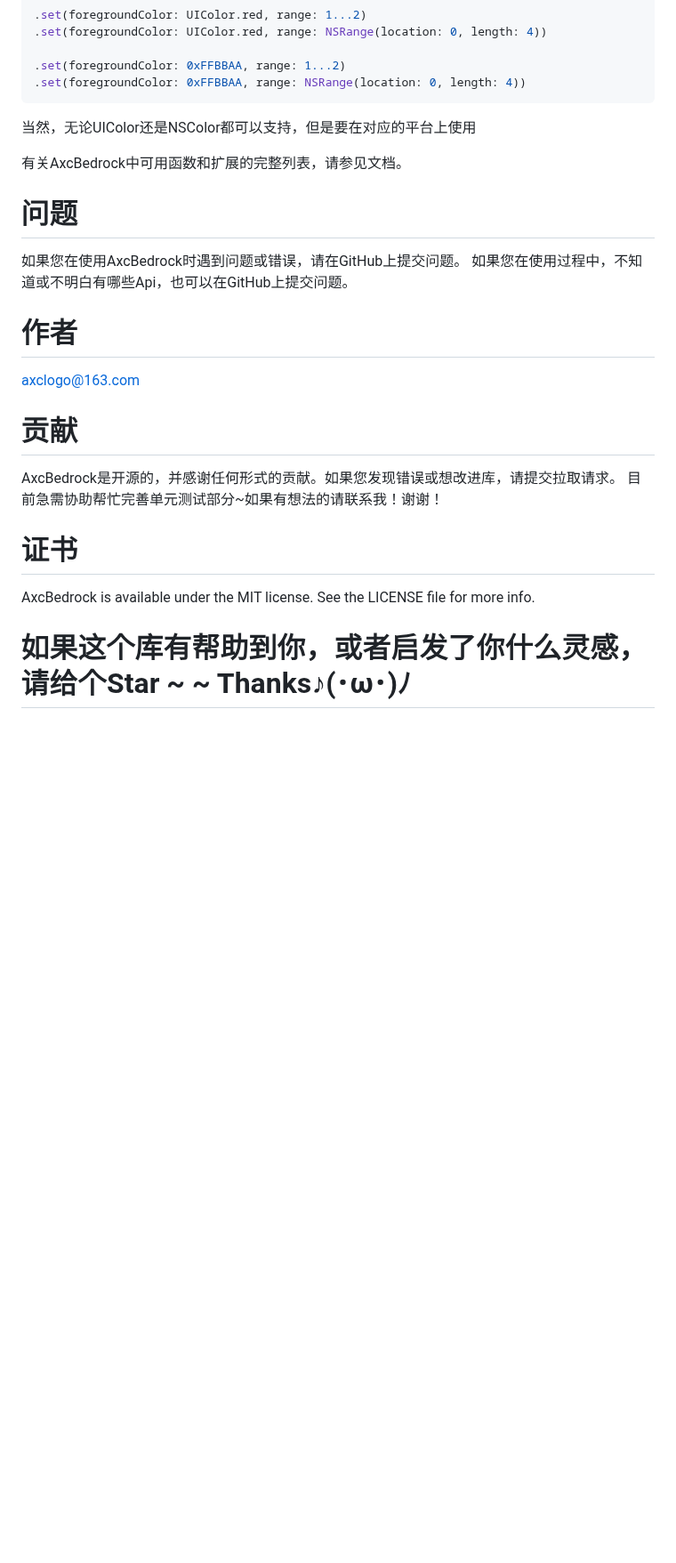
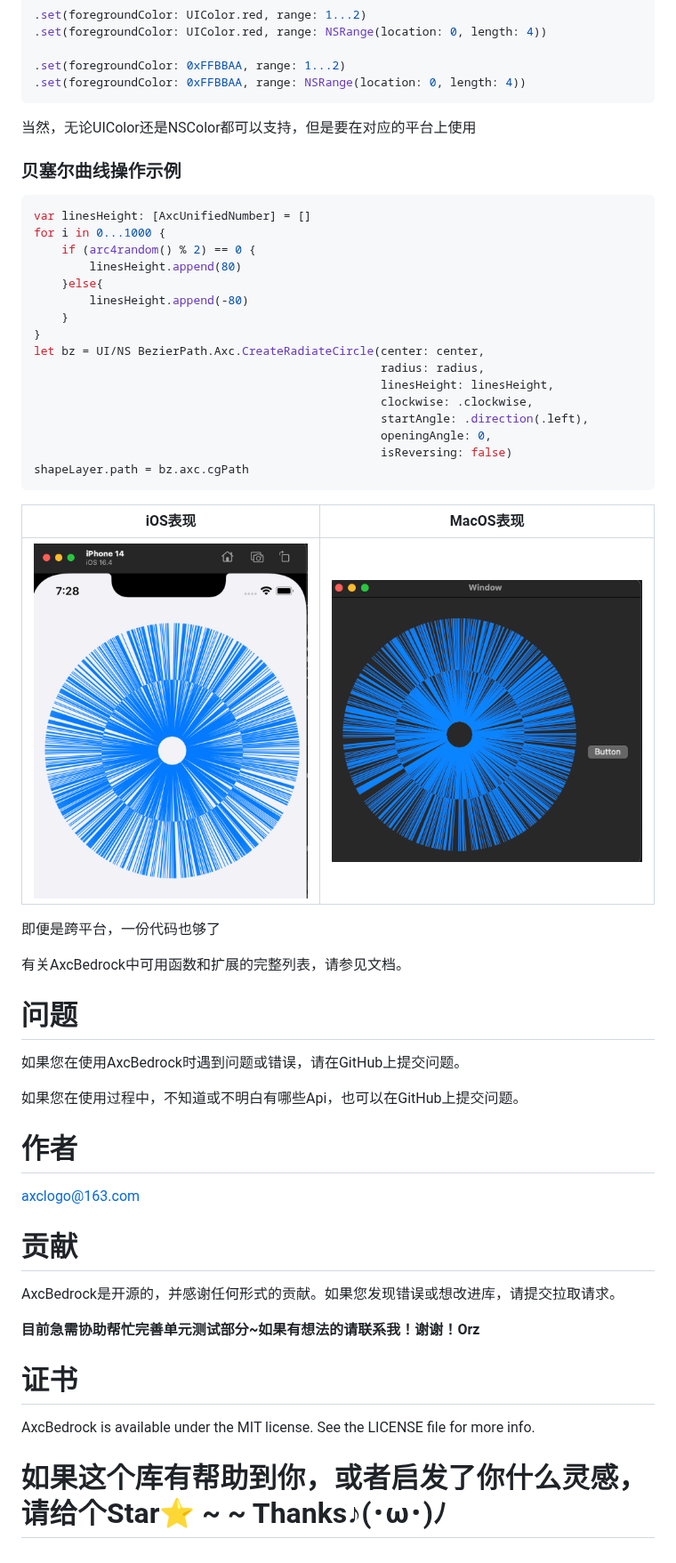
Before and after one commit to axclogo/AxcBedrock-Swift, a Markdown page: README.md, the part around one of its changes. Shown at 89% size. Rendered like a GitHub page; pictures changed too: readme_source/bezierPath_MacOS_example.png (added), readme_source/bezierPath_iOS_example.png (added); blank space fills up the shorter version.

````diff
--- a/README.md
+++ b/README.md
@@ -82,10 +84,36 @@ make.set(font: UIFont.systemFont(ofSize: 15), range: NSRange(location: 0, length
 ```
 当然，无论UIColor还是NSColor都可以支持，但是要在对应的平台上使用
 
+### 贝塞尔曲线操作示例
+```swift
+var linesHeight: [AxcUnifiedNumber] = []
+for i in 0...1000 {
+    if (arc4random() % 2) == 0 {
+        linesHeight.append(80)
+    }else{
+        linesHeight.append(-80)
+    }
+}
+let bz = UI/NS BezierPath.Axc.CreateRadiateCircle(center: center,
+                                                  radius: radius,
+                                                  linesHeight: linesHeight,
+                                                  clockwise: .clockwise,
+                                                  startAngle: .direction(.left),
+                                                  openingAngle: 0,
+                                                  isReversing: false)
+shapeLayer.path = bz.axc.cgPath
+```
+| iOS表现 | MacOS表现 |
+| ---------------- | ---------------- |
+| ![bedrock](./readme_source/bezierPath_iOS_example.png)<br>  | ![bedrock](./readme_source/bezierPath_MacOS_example.png)<br>
+
+即便是跨平台，一份代码也够了
+
 有关AxcBedrock中可用函数和扩展的完整列表，请参见文档。
 
 # 问题
 如果您在使用AxcBedrock时遇到问题或错误，请在GitHub上提交问题。
+
 如果您在使用过程中，不知道或不明白有哪些Api，也可以在GitHub上提交问题。
 
 # 作者
@@ -93,9 +121,10 @@ axclogo@163.com
 
 # 贡献
 AxcBedrock是开源的，并感谢任何形式的贡献。如果您发现错误或想改进库，请提交拉取请求。
-目前急需协助帮忙完善单元测试部分~如果有想法的请联系我！谢谢！
+
+**目前急需协助帮忙完善单元测试部分~如果有想法的请联系我！谢谢！Orz**
 
 # 证书
 AxcBedrock is available under the MIT license. See the LICENSE file for more info.
 
-# 如果这个库有帮助到你，或者启发了你什么灵感，请给个Star ~ ~ Thanks♪(･ω･)ﾉ
+# 如果这个库有帮助到你，或者启发了你什么灵感，请给个Star⭐️ ~ ~ Thanks♪(･ω･)ﾉ
````
Also changed, not shown: other parts of README.md (+3 -1 lines), 2 other files.
